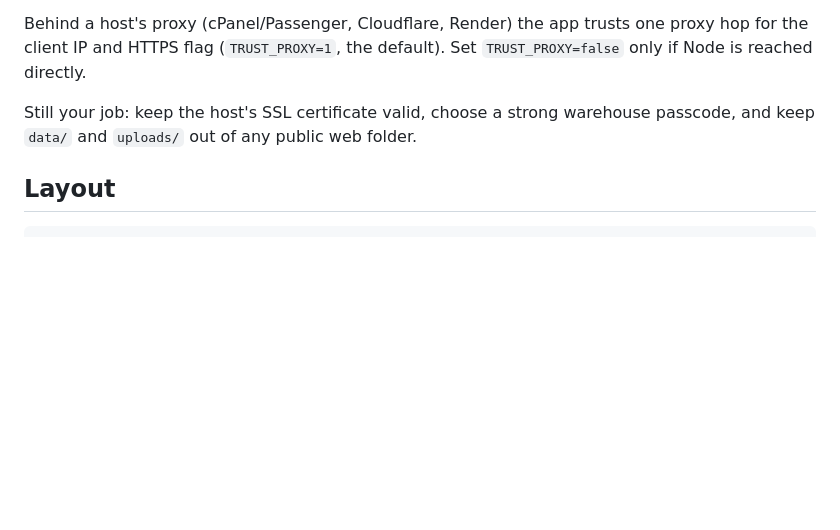
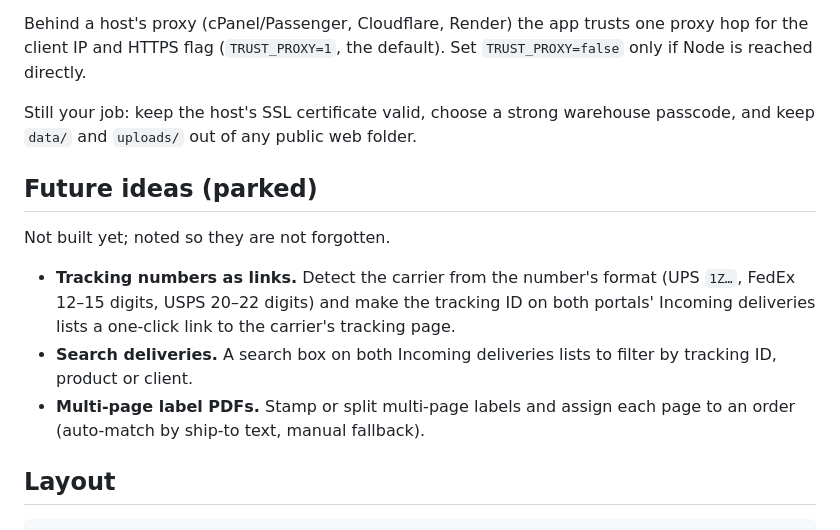
Before and after one commit to MussavirShahid/garage3pl, a Markdown page: README.md, the part around the change. GitHub-like rendering; blank space fills up the shorter version.

Commit message:
README: park future ideas (tracking links, delivery search, multi-page labels)
Co-Authored-By: Claude Fable 5.1 <noreply@anthropic.com>
Claude-Session: https://claude.ai/code/session_01SFJ2TibxBUsDKxaqWjuktu

````diff
--- a/README.md
+++ b/README.md
@@ -327,6 +327,19 @@ Still your job: keep the host's SSL certificate valid, choose a strong
 warehouse passcode, and keep `data/` and `uploads/` out of any public web
 folder.
 
+## Future ideas (parked)
+
+Not built yet; noted so they are not forgotten.
+
+- **Tracking numbers as links.** Detect the carrier from the number's format
+  (UPS `1Z…`, FedEx 12–15 digits, USPS 20–22 digits) and make the tracking
+  ID on both portals' Incoming deliveries lists a one-click link to the
+  carrier's tracking page.
+- **Search deliveries.** A search box on both Incoming deliveries lists to
+  filter by tracking ID, product or client.
+- **Multi-page label PDFs.** Stamp or split multi-page labels and assign each
+  page to an order (auto-match by ship-to text, manual fallback).
+
 ## Layout
 
 ```
````
